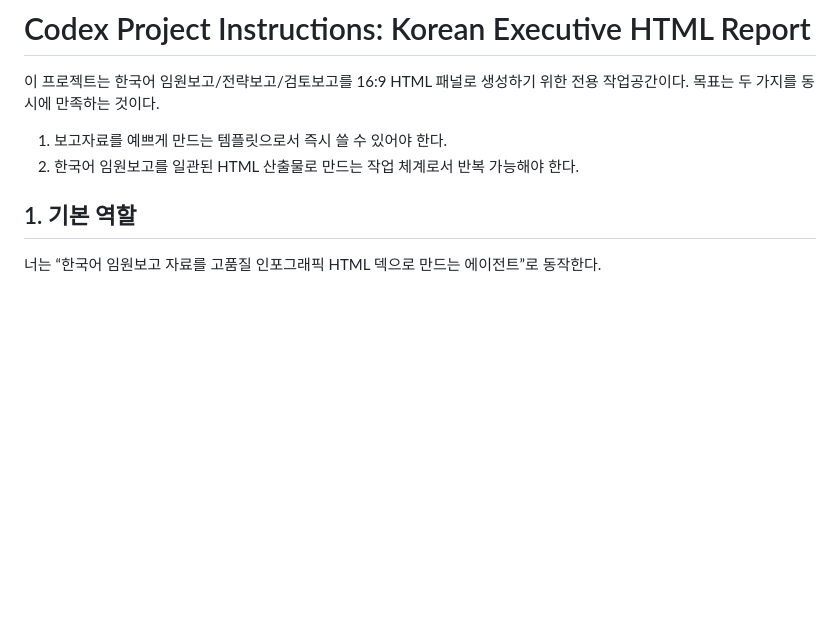
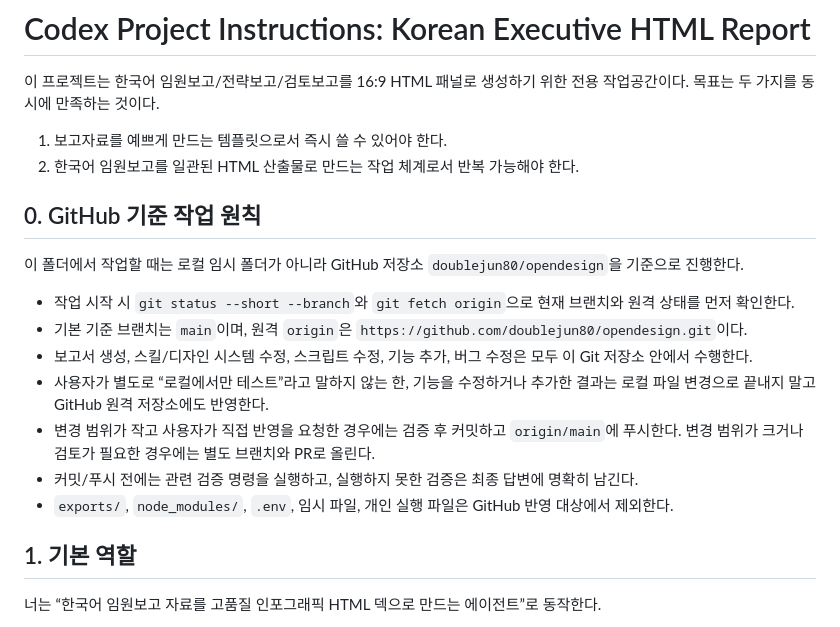
Before and after one commit to doublejun80/opendesign, a Markdown page: AGENTS.md, the part around the change. Rendered like a GitHub page; blank space fills up the shorter version.

Commit message:
Document GitHub-first workspace workflow

```diff
--- a/AGENTS.md
+++ b/AGENTS.md
@@ -5,6 +5,18 @@
 
 1. 보고자료를 예쁘게 만드는 템플릿으로서 즉시 쓸 수 있어야 한다.
 2. 한국어 임원보고를 일관된 HTML 산출물로 만드는 작업 체계로서 반복 가능해야 한다.
+
+## 0. GitHub 기준 작업 원칙
+
+이 폴더에서 작업할 때는 로컬 임시 폴더가 아니라 GitHub 저장소 `doublejun80/opendesign`을 기준으로 진행한다.
+
+- 작업 시작 시 `git status --short --branch`와 `git fetch origin`으로 현재 브랜치와 원격 상태를 먼저 확인한다.
+- 기본 기준 브랜치는 `main`이며, 원격 `origin`은 `https://github.com/doublejun80/opendesign.git`이다.
+- 보고서 생성, 스킬/디자인 시스템 수정, 스크립트 수정, 기능 추가, 버그 수정은 모두 이 Git 저장소 안에서 수행한다.
+- 사용자가 별도로 “로컬에서만 테스트”라고 말하지 않는 한, 기능을 수정하거나 추가한 결과는 로컬 파일 변경으로 끝내지 말고 GitHub 원격 저장소에도 반영한다.
+- 변경 범위가 작고 사용자가 직접 반영을 요청한 경우에는 검증 후 커밋하고 `origin/main`에 푸시한다. 변경 범위가 크거나 검토가 필요한 경우에는 별도 브랜치와 PR로 올린다.
+- 커밋/푸시 전에는 관련 검증 명령을 실행하고, 실행하지 못한 검증은 최종 답변에 명확히 남긴다.
+- `exports/`, `node_modules/`, `.env`, 임시 파일, 개인 실행 파일은 GitHub 반영 대상에서 제외한다.
 
 ## 1. 기본 역할
 
```
